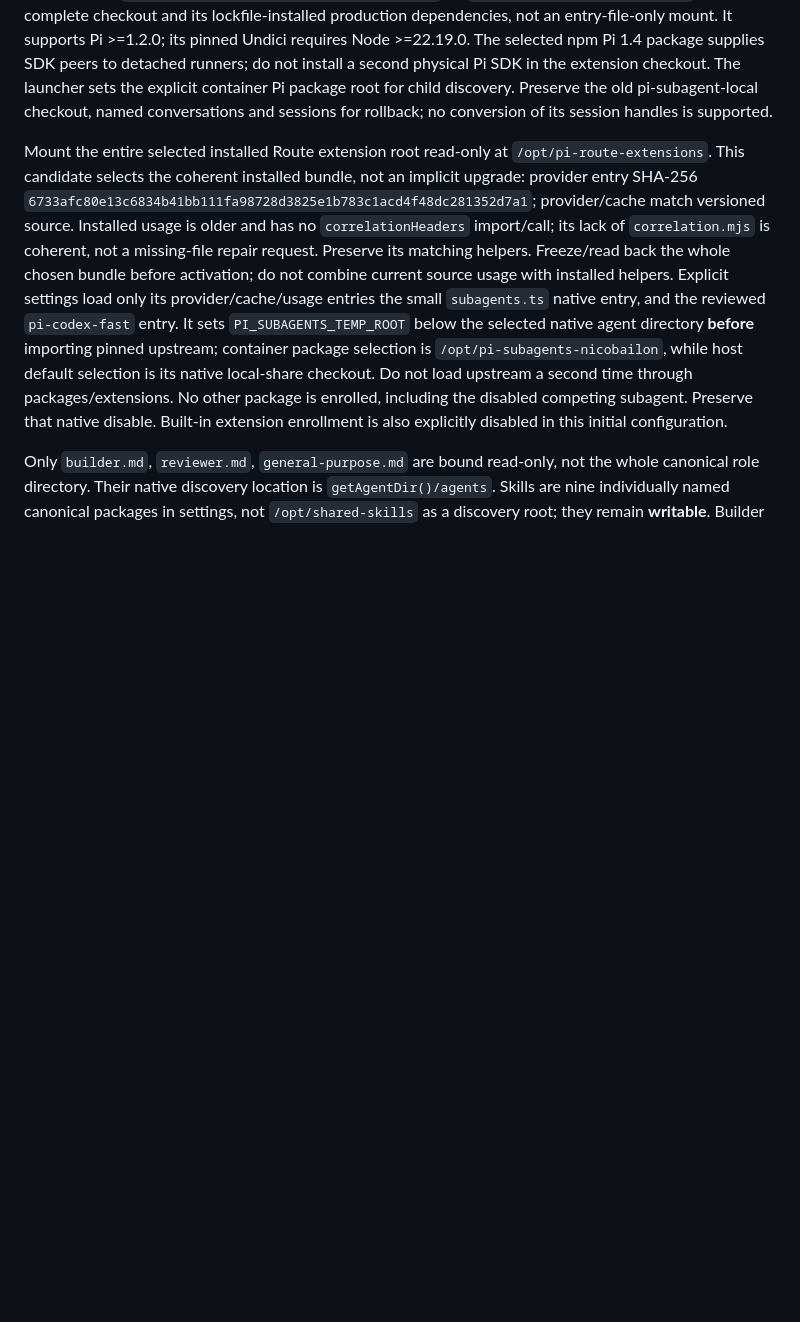
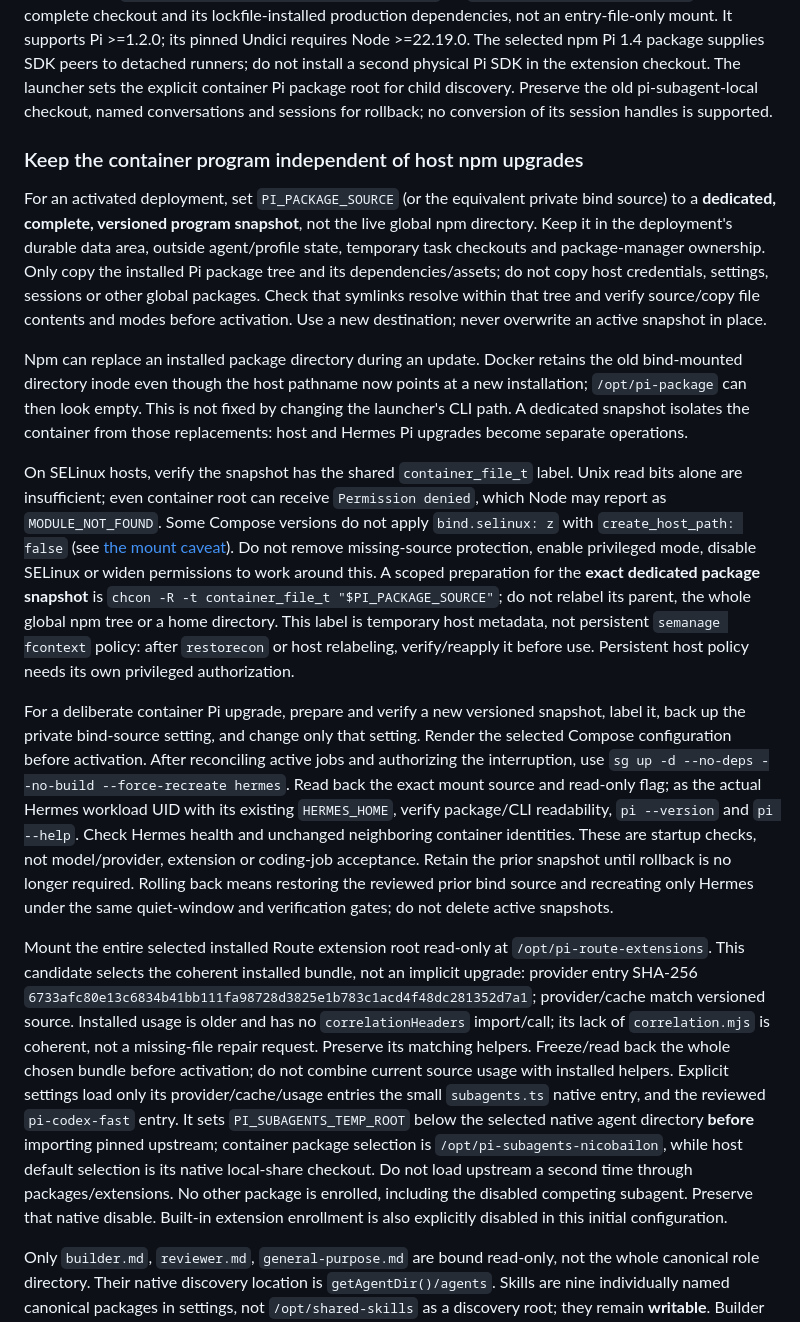
Before and after one commit to Heeervas/spartan-gate, a Markdown page: docs/hermes-pi-jobs.md, the part around the change. Rendered like a GitHub page; blank space fills up the shorter version.

Commit message:
docs(pi): isolate Hermes package mounts from host npm upgrades

```diff
--- a/docs/hermes-pi-jobs.md
+++ b/docs/hermes-pi-jobs.md
@@ -32,6 +32,49 @@ runners; do not install a second physical Pi SDK in the extension checkout.
 The launcher sets the explicit container Pi package root for child discovery.
 Preserve the old pi-subagent-local checkout, named conversations and sessions for
 rollback; no conversion of its session handles is supported.
+
+### Keep the container program independent of host npm upgrades
+
+For an activated deployment, set `PI_PACKAGE_SOURCE` (or the equivalent private
+bind source) to a **dedicated, complete, versioned program snapshot**, not the
+live global npm directory. Keep it in the deployment's durable data area, outside
+agent/profile state, temporary task checkouts and package-manager ownership.
+Only copy the installed Pi package tree and its dependencies/assets; do not copy
+host credentials, settings, sessions or other global packages. Check that symlinks
+resolve within that tree and verify source/copy file contents and modes before
+activation. Use a new destination; never overwrite an active snapshot in place.
+
+Npm can replace an installed package directory during an update. Docker retains
+the old bind-mounted directory inode even though the host pathname now points
+at a new installation; `/opt/pi-package` can then look empty. This is not fixed
+by changing the launcher's CLI path. A dedicated snapshot isolates the container
+from those replacements: host and Hermes Pi upgrades become separate operations.
+
+On SELinux hosts, verify the snapshot has the shared `container_file_t` label.
+Unix read bits alone are insufficient; even container root can receive
+`Permission denied`, which Node may report as `MODULE_NOT_FOUND`. Some Compose
+versions do not apply `bind.selinux: z` with `create_host_path: false` (see
+[the mount caveat](operations.md)). Do not remove missing-source
+protection, enable privileged mode, disable SELinux or widen permissions to work
+around this. A scoped preparation for the **exact dedicated package snapshot**
+is `chcon -R -t container_file_t "$PI_PACKAGE_SOURCE"`; do not relabel its parent,
+the whole global npm tree or a home directory. This label is temporary host
+metadata, not persistent `semanage fcontext` policy: after `restorecon` or host
+relabeling, verify/reapply it before use. Persistent host policy needs its own
+privileged authorization.
+
+For a deliberate container Pi upgrade, prepare and verify a new versioned
+snapshot, label it, back up the private bind-source setting, and change only
+that setting. Render the selected Compose configuration before activation.
+After reconciling active jobs and authorizing the interruption, use
+`sg up -d --no-deps --no-build --force-recreate hermes`. Read back the exact
+mount source and read-only flag; as the actual Hermes workload UID with its
+existing `HERMES_HOME`, verify package/CLI readability, `pi --version` and
+`pi --help`. Check Hermes health and unchanged neighboring container identities.
+These are startup checks, not model/provider, extension or coding-job acceptance.
+Retain the prior snapshot until rollback is no longer required. Rolling back
+means restoring the reviewed prior bind source and recreating only Hermes under
+the same quiet-window and verification gates; do not delete active snapshots.
 
 Mount the entire selected installed Route extension root read-only at
 `/opt/pi-route-extensions`. This candidate selects the coherent installed bundle,
```
Also changed, not shown: CHANGELOG.md (+4 -0 lines), 1 other file.
